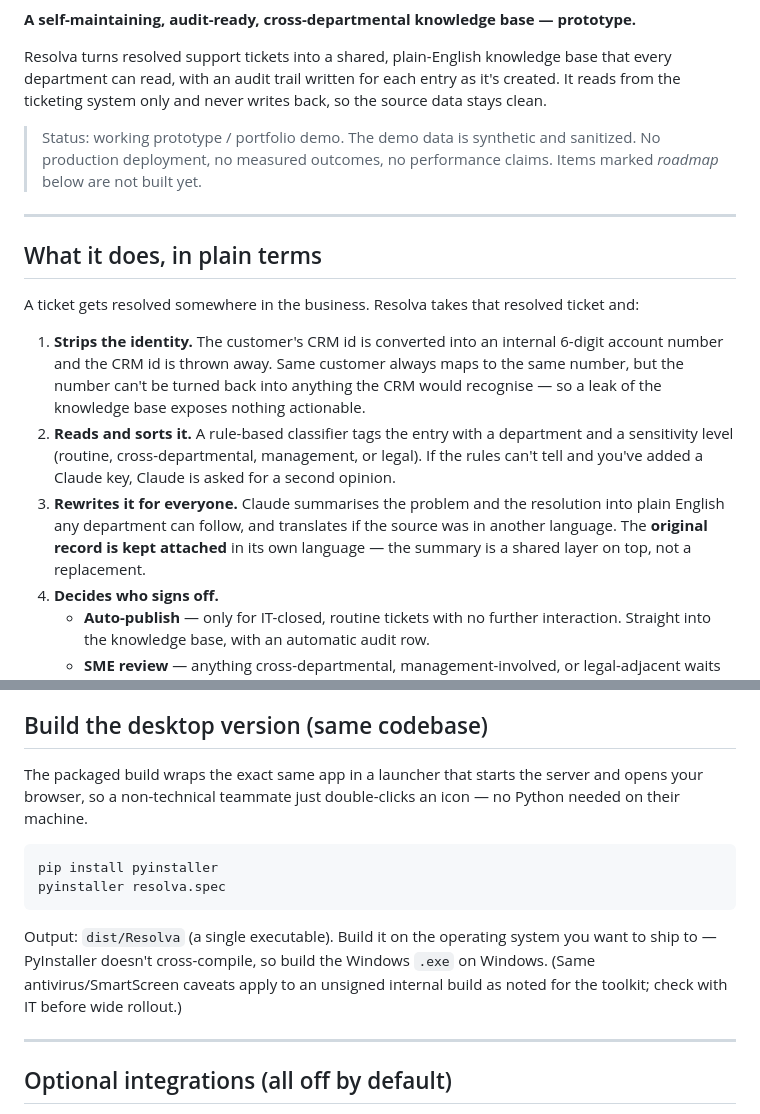
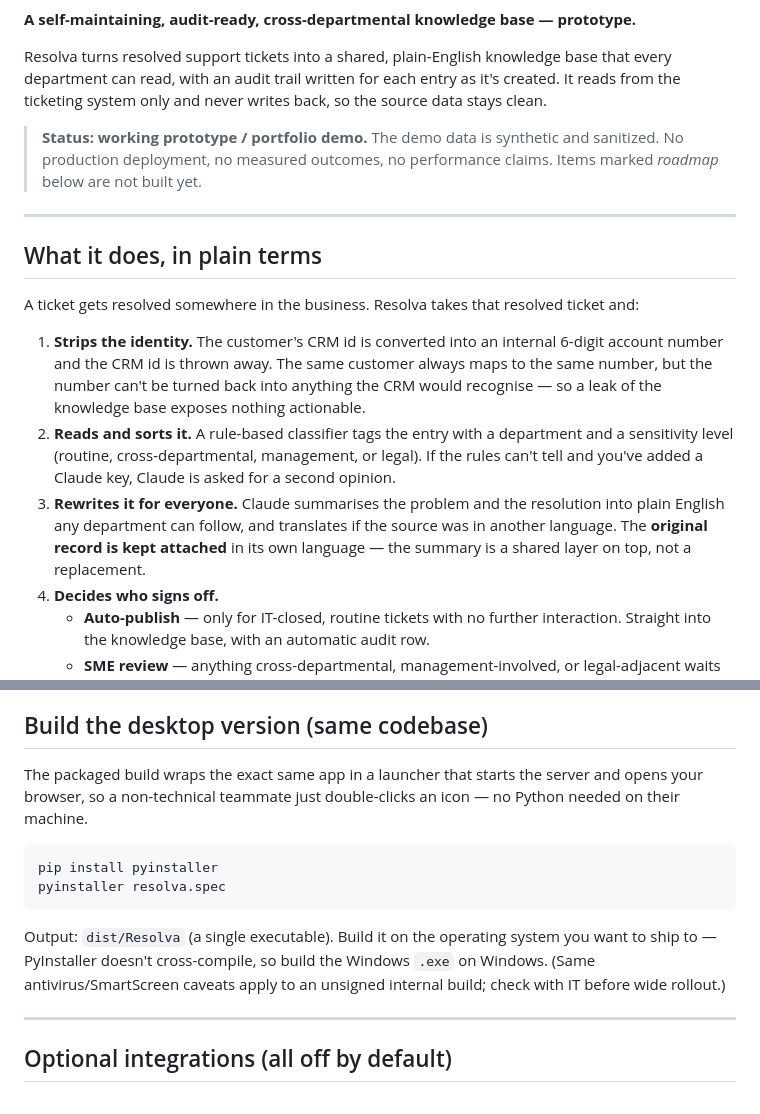
Before and after one commit to Quentin-Guillerey/Resolva-, a Markdown page: README.md, 2 parts joined by grey strips. GitHub-like rendering.

````diff
--- a/README.md
+++ b/README.md
@@ -3,11 +5,11 @@
 **A self-maintaining, audit-ready, cross-departmental knowledge base — prototype.**
 
 Resolva turns resolved support tickets into a shared, plain-English knowledge
-base that every department can read, with an audit trail written for each
-entry as it's created. It reads from the ticketing system only and never
-writes back, so the source data stays clean.
+base that every department can read, with an audit trail written for each entry
+as it's created. It reads from the ticketing system only and never writes back,
+so the source data stays clean.
 
-> Status: working prototype / portfolio demo. The demo data is synthetic and
+> **Status: working prototype / portfolio demo.** The demo data is synthetic and
 > sanitized. No production deployment, no measured outcomes, no performance
 > claims. Items marked *roadmap* below are not built yet.
 
@@ -19,10 +21,10 @@ A ticket gets resolved somewhere in the business. Resolva takes that resolved
 ticket and:
 
 1. **Strips the identity.** The customer's CRM id is converted into an internal
-   6-digit account number and the CRM id is thrown away. Same customer always
-   maps to the same number, but the number can't be turned back into anything
-   the CRM would recognise — so a leak of the knowledge base exposes nothing
-   actionable.
+   6-digit account number and the CRM id is thrown away. The same customer
+   always maps to the same number, but the number can't be turned back into
+   anything the CRM would recognise — so a leak of the knowledge base exposes
+   nothing actionable.
 2. **Reads and sorts it.** A rule-based classifier tags the entry with a
    department and a sensitivity level (routine, cross-departmental, management,
    or legal). If the rules can't tell and you've added a Claude key, Claude is
@@ -30,8 +32,7 @@ ticket and:
 3. **Rewrites it for everyone.** Claude summarises the problem and the
    resolution into plain English any department can follow, and translates if
    the source was in another language. The **original record is kept attached**
-   in its own language — the summary is a shared layer on top, not a
-   replacement.
+   in its own language — the summary is a shared layer on top, not a replacement.
 4. **Decides who signs off.**
    - **Auto-publish** — only for IT-closed, routine tickets with no further
      interaction. Straight into the knowledge base, with an automatic audit row.
@@ -64,9 +65,9 @@ name on the review screen is typed in, not verified.)
 
 ## Build the desktop version (same codebase)
 
-The packaged build wraps the exact same app in a launcher that starts the
-server and opens your browser, so a non-technical teammate just double-clicks
-an icon — no Python needed on their machine.
+The packaged build wraps the exact same app in a launcher that starts the server
+and opens your browser, so a non-technical teammate just double-clicks an icon —
+no Python needed on their machine.
 
 ```
 pip install pyinstaller
@@ -76,7 +77,7 @@ pyinstaller resolva.spec
 Output: `dist/Resolva` (a single executable). Build it on the operating system
 you want to ship to — PyInstaller doesn't cross-compile, so build the Windows
 `.exe` on Windows. (Same antivirus/SmartScreen caveats apply to an unsigned
-internal build as noted for the toolkit; check with IT before wide rollout.)
+internal build; check with IT before wide rollout.)
 
 ---
 
````
Also changed, not shown: other parts of README.md (+59 -5 lines).
